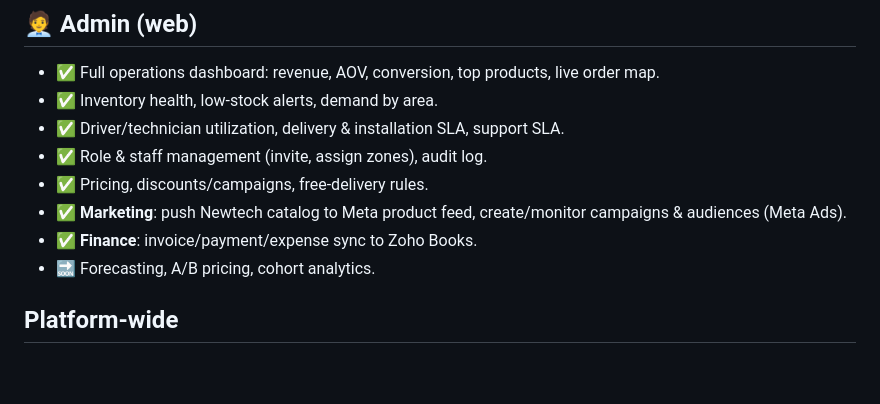
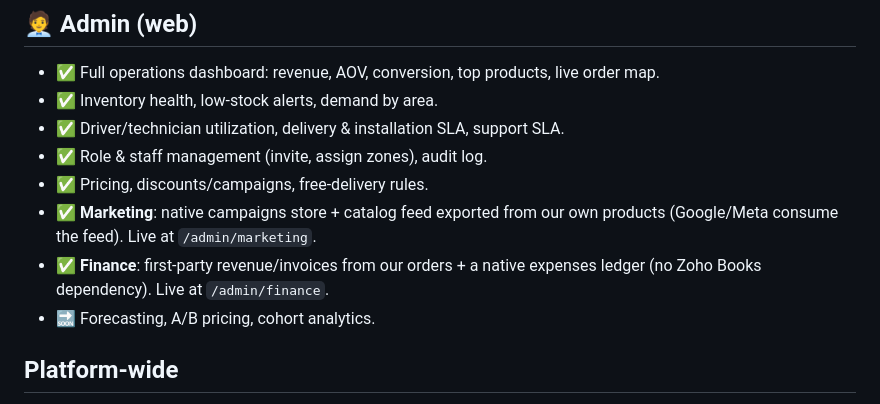
Before and after one commit to adminnewtech/remotion-project, a Markdown page: docs/FEATURES.md, the part around the change. Rendered like a GitHub page; blank space fills up the shorter version.

```diff
--- a/docs/FEATURES.md
+++ b/docs/FEATURES.md
@@ -42,8 +42,8 @@ Benchmarked against Keeta / Talabat / AliExpress, focused on Newtech's vertical:
 - ✅ Driver/technician utilization, delivery & installation SLA, support SLA.
 - ✅ Role & staff management (invite, assign zones), audit log.
 - ✅ Pricing, discounts/campaigns, free-delivery rules.
-- ✅ **Marketing**: push Newtech catalog to Meta product feed, create/monitor campaigns & audiences (Meta Ads).
-- ✅ **Finance**: invoice/payment/expense sync to Zoho Books.
+- ✅ **Marketing**: native campaigns store + catalog feed exported from our own products (Google/Meta consume the feed). Live at `/admin/marketing`.
+- ✅ **Finance**: first-party revenue/invoices from our orders + a native expenses ledger (no Zoho Books dependency). Live at `/admin/finance`.
 - 🔜 Forecasting, A/B pricing, cohort analytics.
 
 ## Platform-wide
```
Also changed, not shown: docs/STATUS.md (+22 -1 lines).
